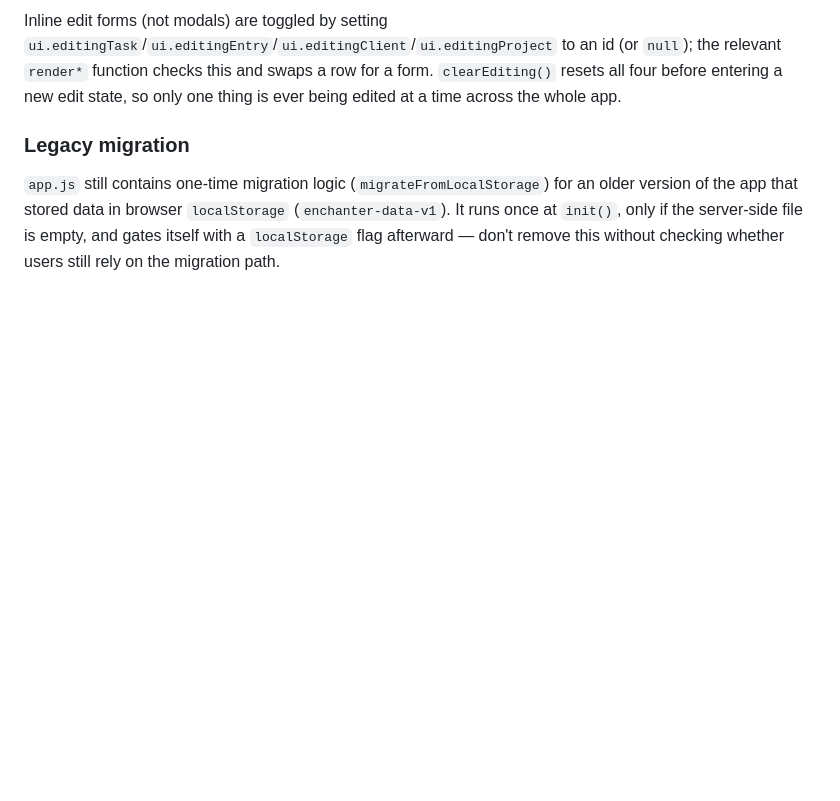
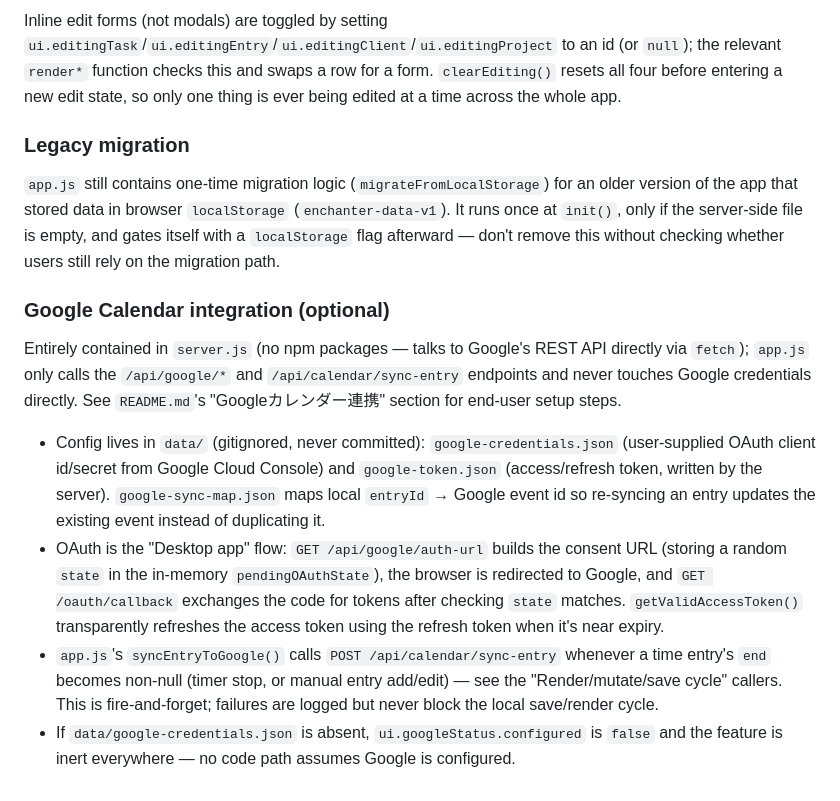
Before and after one commit to Nunifuchisaka/Enchanter, a Markdown page: CLAUDE.md, the part around one of its changes. Drawn GitHub-style; blank space fills up the shorter version.

```diff
--- a/CLAUDE.md
+++ b/CLAUDE.md
@@ -55,3 +61,12 @@ Inline edit forms (not modals) are toggled by setting `ui.editingTask`/`ui.editi
 ### Legacy migration
 
 `app.js` still contains one-time migration logic (`migrateFromLocalStorage`) for an older version of the app that stored data in browser `localStorage` (`enchanter-data-v1`). It runs once at `init()`, only if the server-side file is empty, and gates itself with a `localStorage` flag afterward — don't remove this without checking whether users still rely on the migration path.
+
+### Google Calendar integration (optional)
+
+Entirely contained in `server.js` (no npm packages — talks to Google's REST API directly via `fetch`); `app.js` only calls the `/api/google/*` and `/api/calendar/sync-entry` endpoints and never touches Google credentials directly. See `README.md`'s "Googleカレンダー連携" section for end-user setup steps.
+
+- Config lives in `data/` (gitignored, never committed): `google-credentials.json` (user-supplied OAuth client id/secret from Google Cloud Console) and `google-token.json` (access/refresh token, written by the server). `google-sync-map.json` maps local `entryId` → Google event id so re-syncing an entry updates the existing event instead of duplicating it.
+- OAuth is the "Desktop app" flow: `GET /api/google/auth-url` builds the consent URL (storing a random `state` in the in-memory `pendingOAuthState`), the browser is redirected to Google, and `GET /oauth/callback` exchanges the code for tokens after checking `state` matches. `getValidAccessToken()` transparently refreshes the access token using the refresh token when it's near expiry.
+- `app.js`'s `syncEntryToGoogle()` calls `POST /api/calendar/sync-entry` whenever a time entry's `end` becomes non-null (timer stop, or manual entry add/edit) — see the "Render/mutate/save cycle" callers. This is fire-and-forget; failures are logged but never block the local save/render cycle.
+- If `data/google-credentials.json` is absent, `ui.googleStatus.configured` is `false` and the feature is inert everywhere — no code path assumes Google is configured.
```
Also changed, not shown: other parts of CLAUDE.md (+8 -2 lines).
